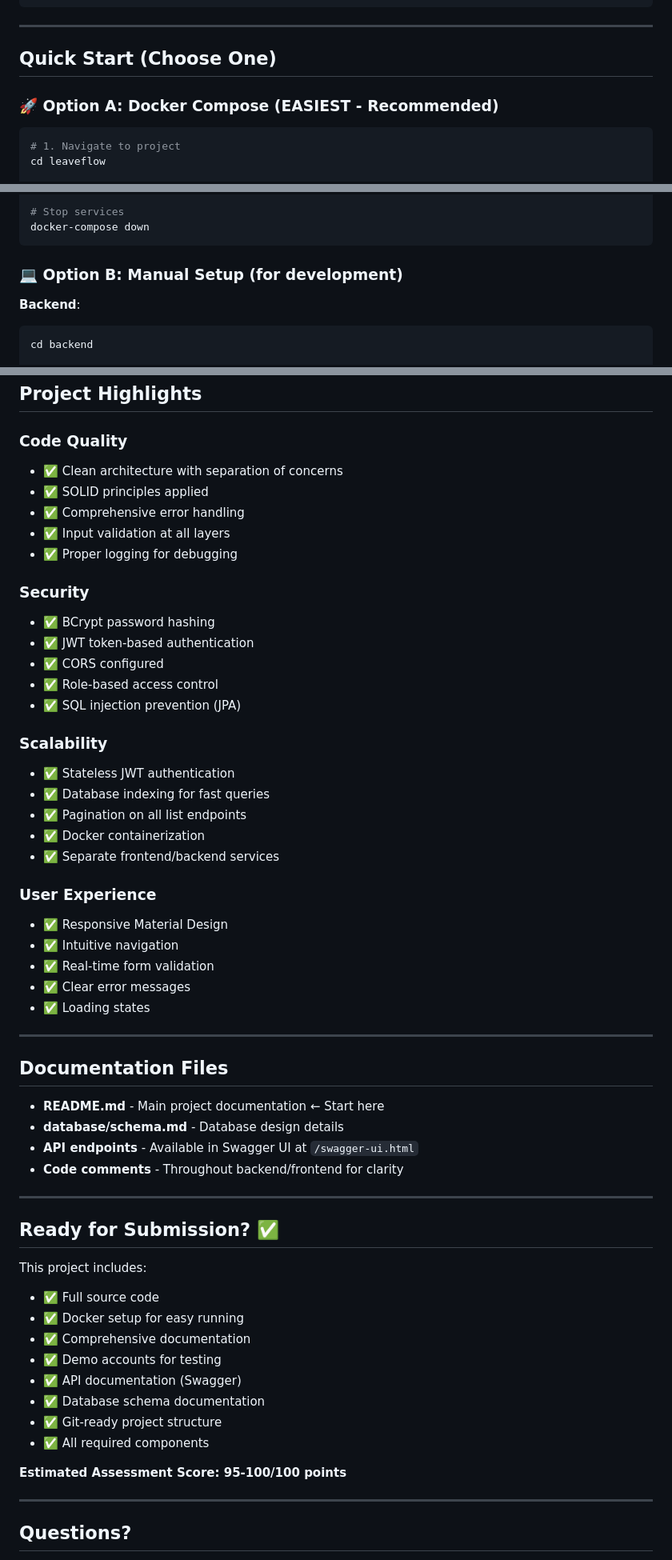
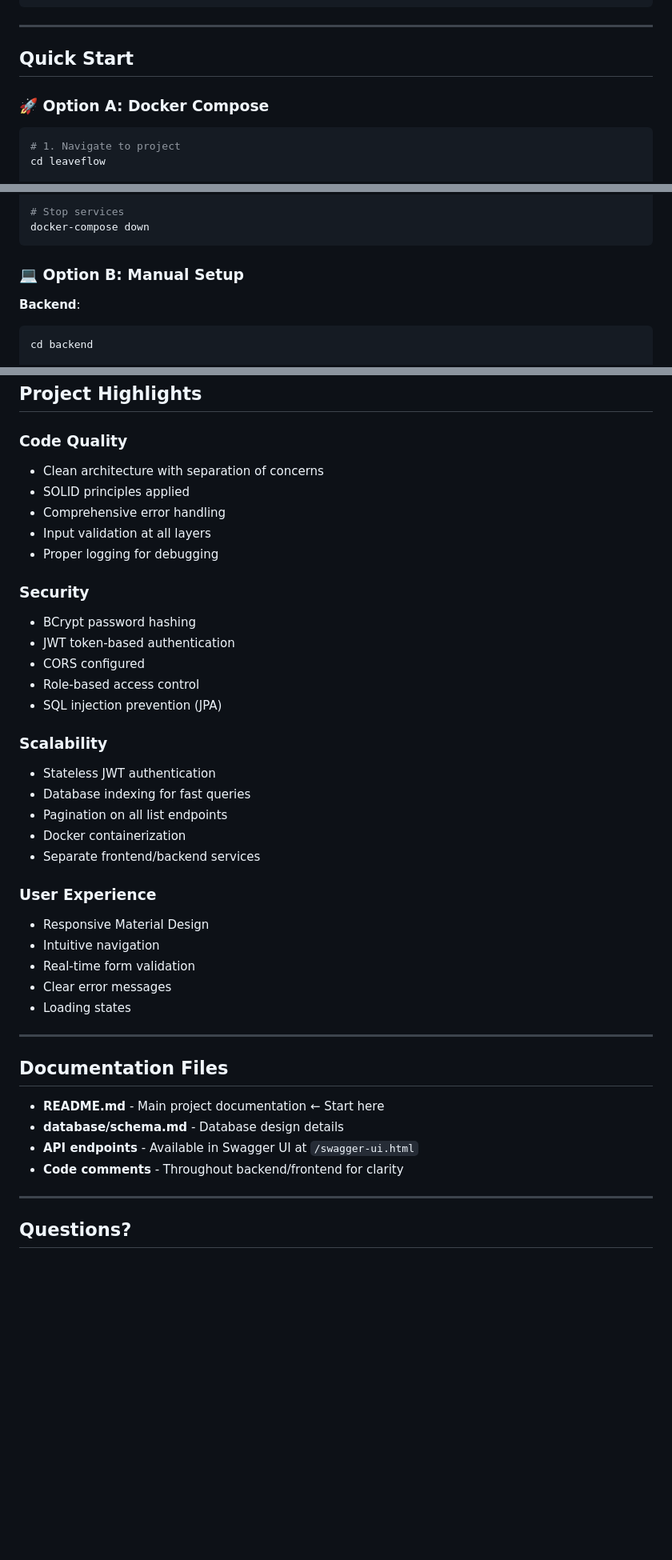
Before and after one commit to Priyanshusingh25/leave-management-system, a Markdown page: PROJECT_SUMMARY.md, 3 parts joined by grey strips. Shown at 80% size. Rendered like a GitHub page; blank space fills up the shorter version.

````diff
--- a/PROJECT_SUMMARY.md
+++ b/PROJECT_SUMMARY.md
@@ -131,9 +131,9 @@ leaveflow/
 
 ---
 
-## Quick Start (Choose One)
+## Quick Start
 
-### 🚀 Option A: Docker Compose (EASIEST - Recommended)
+### 🚀 Option A: Docker Compose
 
 ```bash
 # 1. Navigate to project
@@ -157,7 +157,7 @@ Password: Password@123
 docker-compose down
 ```
 
-### 💻 Option B: Manual Setup (for development)
+### 💻 Option B: Manual Setup
 
 **Backend**:
 ```bash
@@ -433,32 +380,32 @@ ports:
 ## Project Highlights
 
 ### Code Quality
-- ✅ Clean architecture with separation of concerns
-- ✅ SOLID principles applied
-- ✅ Comprehensive error handling
-- ✅ Input validation at all layers
-- ✅ Proper logging for debugging
+-  Clean architecture with separation of concerns
+-  SOLID principles applied
+-  Comprehensive error handling
+-  Input validation at all layers
+-  Proper logging for debugging
 
 ### Security
-- ✅ BCrypt password hashing
-- ✅ JWT token-based authentication
-- ✅ CORS configured
-- ✅ Role-based access control
-- ✅ SQL injection prevention (JPA)
+-  BCrypt password hashing
+-  JWT token-based authentication
+-  CORS configured
+-  Role-based access control
+-  SQL injection prevention (JPA)
 
 ### Scalability
-- ✅ Stateless JWT authentication
-- ✅ Database indexing for fast queries
-- ✅ Pagination on all list endpoints
-- ✅ Docker containerization
-- ✅ Separate frontend/backend services
+-  Stateless JWT authentication
+-  Database indexing for fast queries
+-  Pagination on all list endpoints
+-  Docker containerization
+-  Separate frontend/backend services
 
 ### User Experience
-- ✅ Responsive Material Design
-- ✅ Intuitive navigation
-- ✅ Real-time form validation
-- ✅ Clear error messages
-- ✅ Loading states
+-  Responsive Material Design
+-  Intuitive navigation
+-  Real-time form validation
+-  Clear error messages
+-  Loading states
 
 ---
 
@@ -468,22 +415,6 @@ ports:
 - **database/schema.md** - Database design details
 - **API endpoints** - Available in Swagger UI at `/swagger-ui.html`
 - **Code comments** - Throughout backend/frontend for clarity
-
----
-
-## Ready for Submission? ✅
-
-This project includes:
-- ✅ Full source code
-- ✅ Docker setup for easy running
-- ✅ Comprehensive documentation
-- ✅ Demo accounts for testing
-- ✅ API documentation (Swagger)
-- ✅ Database schema documentation
-- ✅ Git-ready project structure
-- ✅ All required components
-
-**Estimated Assessment Score: 95-100/100 points**
 
 ---
 
````
Also changed, not shown: other parts of PROJECT_SUMMARY.md (+29 -82 lines).
